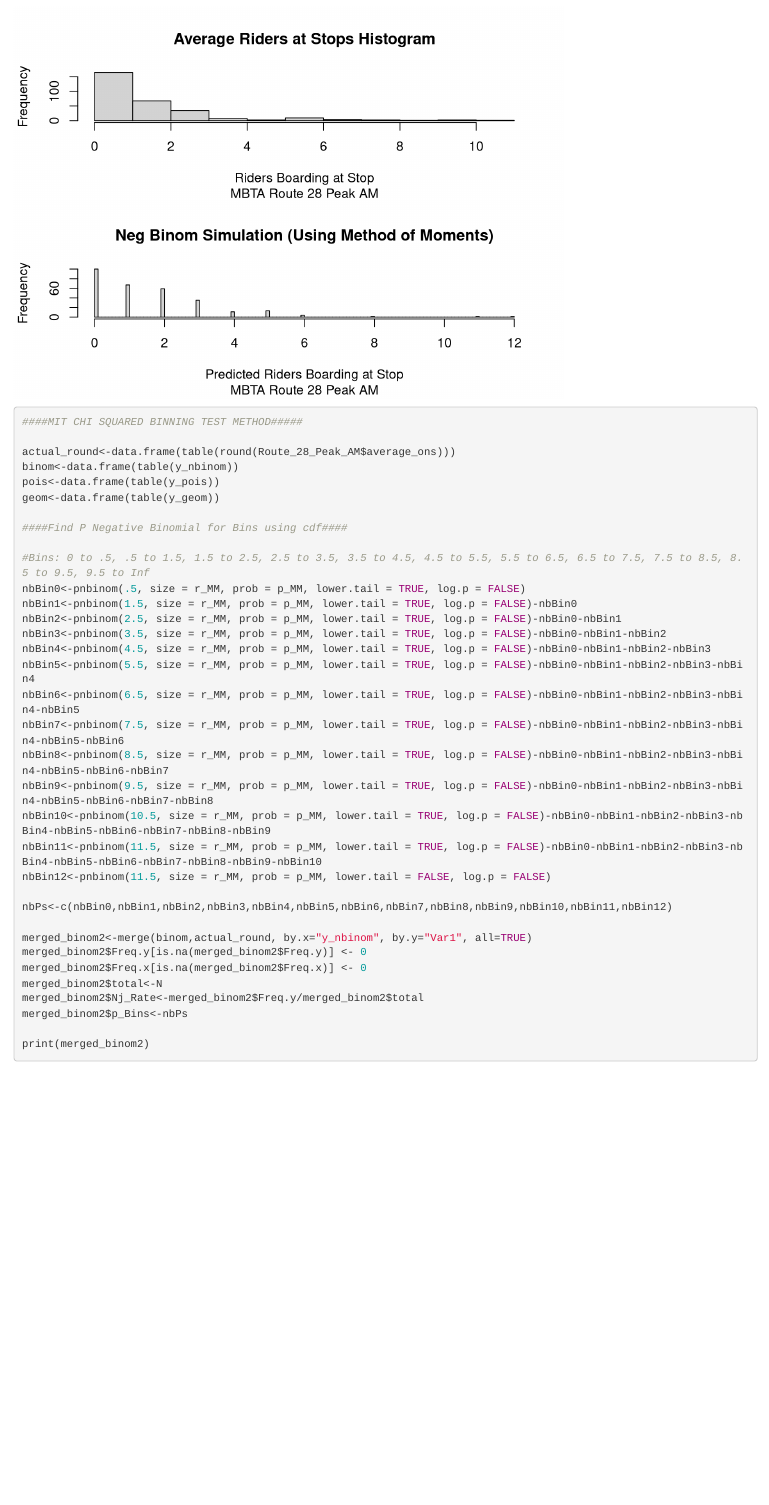
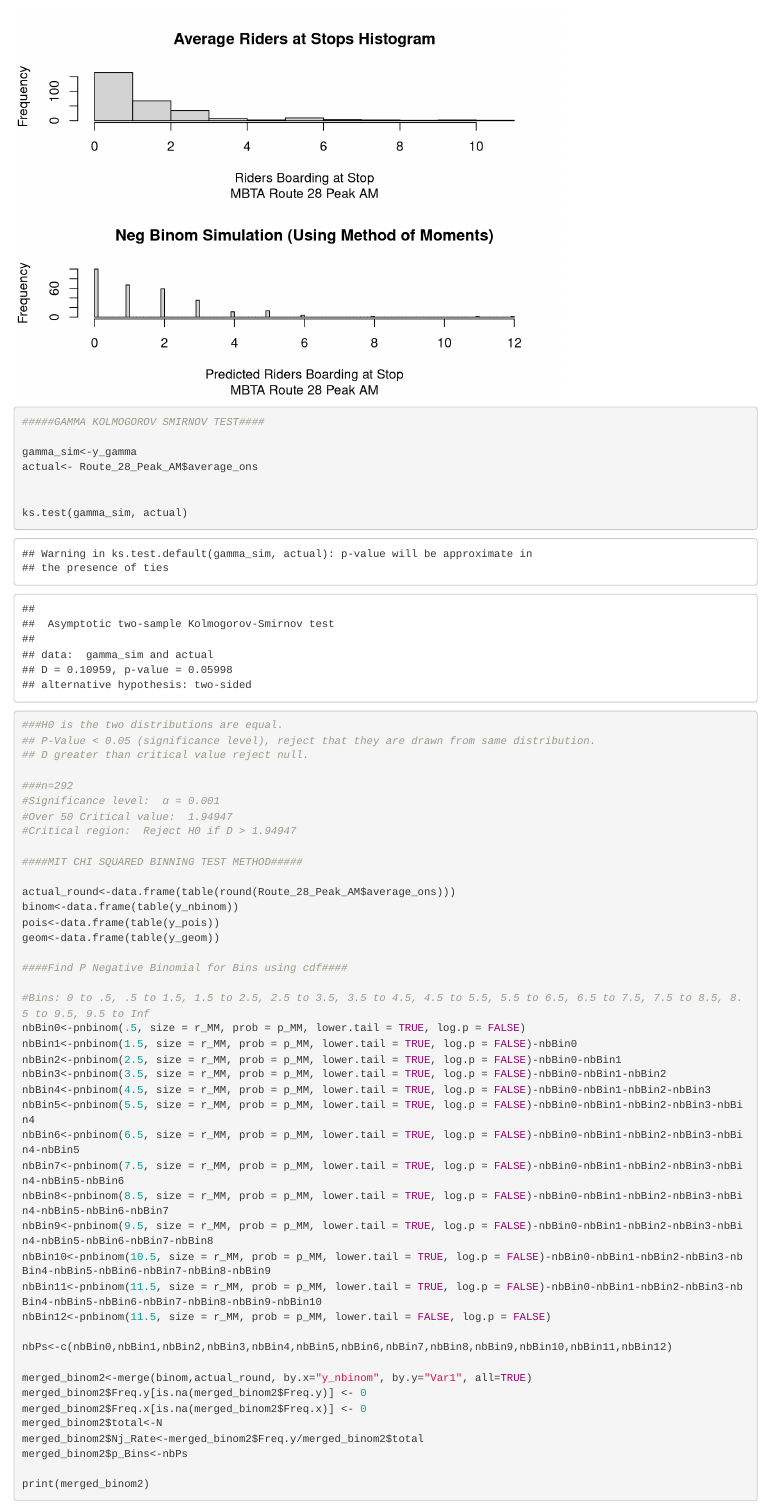
Before and after one commit to jtourkis/MBTA-Ridership-Model, an R Markdown document (Route_28_Bus_Ridership_Distributions.Rmd): the page in a window 1100 px wide, from 7290 px down. Rendered offline with R 4.5, knitr and Pandoc, with nearby package versions.

Commit message:
Update Route_28_Bus_Ridership_Distributions.Rmd

```diff
--- a/Route_28_Bus_Ridership_Distributions.Rmd
+++ b/Route_28_Bus_Ridership_Distributions.Rmd
@@ -158,6 +158,24 @@ hist(y_nbinom ,                                          # Plot of randomly draw
      main = "Neg Binom Simulation (Using Method of Moments)", xlab="Predicted Riders Boarding at Stop",
         ylab="Frequency", sub="MBTA Route 28 Peak AM")
 
+
+#####GAMMA KOLMOGOROV SMIRNOV TEST####
+
+gamma_sim<-y_gamma
+actual<- Route_28_Peak_AM$average_ons
+
+
+ks.test(gamma_sim, actual)
+
+###H0 is the two distributions are equal.
+## P-Value < 0.05 (significance level), reject that they are drawn from same distribution.
+## D greater than critical value reject null.
+
+###n=292
+#Significance level:  α = 0.001
+#Over 50 Critical value:  1.94947
+#Critical region:  Reject H0 if D > 1.94947
+
 ####MIT CHI SQUARED BINNING TEST METHOD#####
 
 actual_round<-data.frame(table(round(Route_28_Peak_AM$average_ons)))
```
